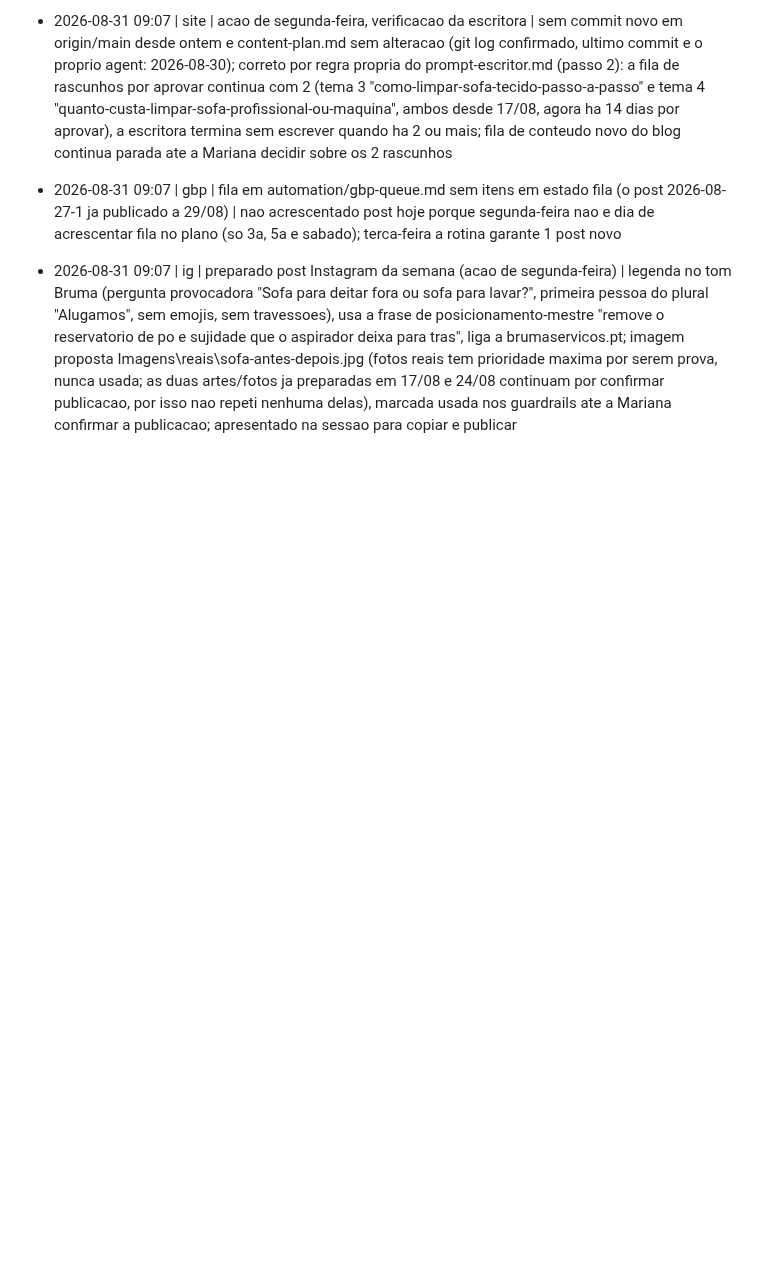
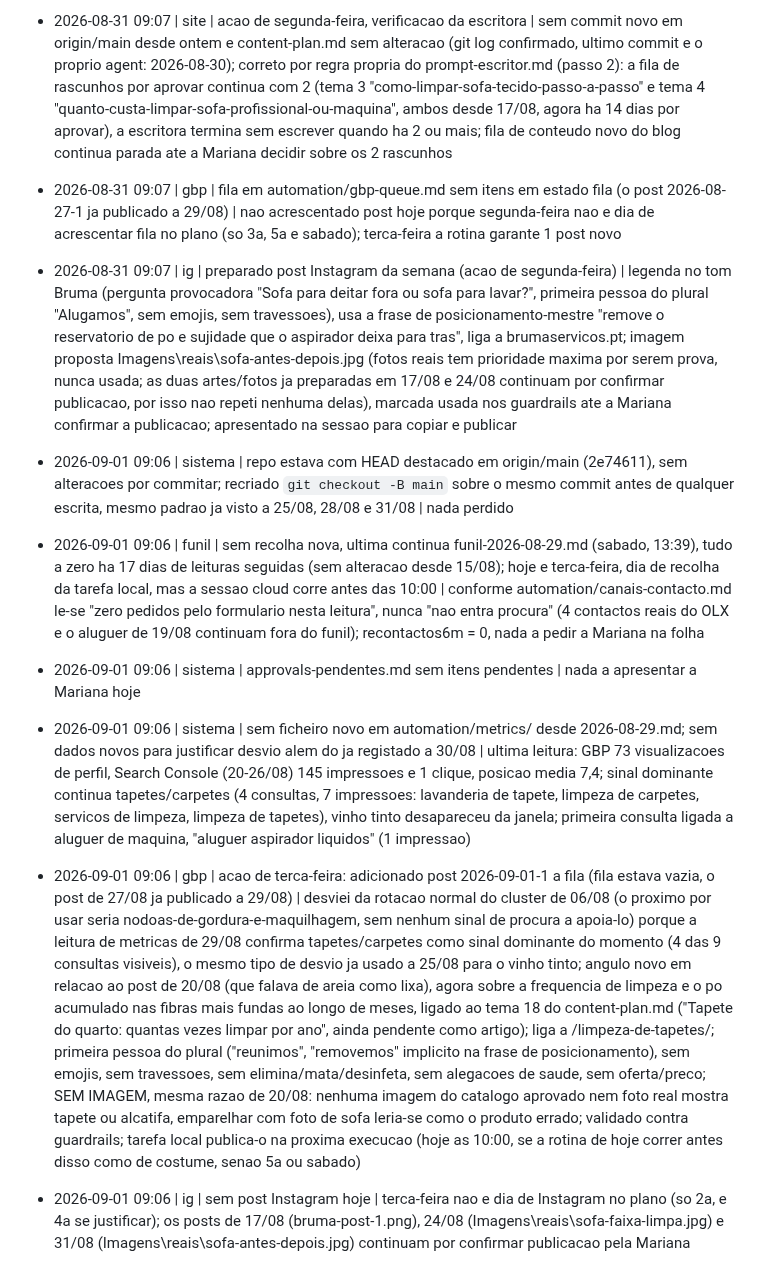
Before and after one commit to mavechfe/bruma-site, a Markdown page: automation/marketing-log.md, the part around the change. Rendered like a GitHub page; blank space fills up the shorter version.

Commit message:
agent: 2026-09-01

```diff
--- a/automation/marketing-log.md
+++ b/automation/marketing-log.md
@@ -179,3 +179,10 @@ Formato: `- AAAA-MM-DD HH:mm | <canal: gbp|blog|ig|site|funil|sistema> | <ação
 - 2026-08-31 09:07 | site | acao de segunda-feira, verificacao da escritora | sem commit novo em origin/main desde ontem e content-plan.md sem alteracao (git log confirmado, ultimo commit e o proprio agent: 2026-08-30); correto por regra propria do prompt-escritor.md (passo 2): a fila de rascunhos por aprovar continua com 2 (tema 3 "como-limpar-sofa-tecido-passo-a-passo" e tema 4 "quanto-custa-limpar-sofa-profissional-ou-maquina", ambos desde 17/08, agora ha 14 dias por aprovar), a escritora termina sem escrever quando ha 2 ou mais; fila de conteudo novo do blog continua parada ate a Mariana decidir sobre os 2 rascunhos
 - 2026-08-31 09:07 | gbp | fila em automation/gbp-queue.md sem itens em estado fila (o post 2026-08-27-1 ja publicado a 29/08) | nao acrescentado post hoje porque segunda-feira nao e dia de acrescentar fila no plano (so 3a, 5a e sabado); terca-feira a rotina garante 1 post novo
 - 2026-08-31 09:07 | ig | preparado post Instagram da semana (acao de segunda-feira) | legenda no tom Bruma (pergunta provocadora "Sofa para deitar fora ou sofa para lavar?", primeira pessoa do plural "Alugamos", sem emojis, sem travessoes), usa a frase de posicionamento-mestre "remove o reservatorio de po e sujidade que o aspirador deixa para tras", liga a brumaservicos.pt; imagem proposta Imagens\reais\sofa-antes-depois.jpg (fotos reais tem prioridade maxima por serem prova, nunca usada; as duas artes/fotos ja preparadas em 17/08 e 24/08 continuam por confirmar publicacao, por isso nao repeti nenhuma delas), marcada usada nos guardrails ate a Mariana confirmar a publicacao; apresentado na sessao para copiar e publicar
+
+- 2026-09-01 09:06 | sistema | repo estava com HEAD destacado em origin/main (2e74611), sem alteracoes por commitar; recriado `git checkout -B main` sobre o mesmo commit antes de qualquer escrita, mesmo padrao ja visto a 25/08, 28/08 e 31/08 | nada perdido
+- 2026-09-01 09:06 | funil | sem recolha nova, ultima continua funil-2026-08-29.md (sabado, 13:39), tudo a zero ha 17 dias de leituras seguidas (sem alteracao desde 15/08); hoje e terca-feira, dia de recolha da tarefa local, mas a sessao cloud corre antes das 10:00 | conforme automation/canais-contacto.md le-se "zero pedidos pelo formulario nesta leitura", nunca "nao entra procura" (4 contactos reais do OLX e o aluguer de 19/08 continuam fora do funil); recontactos6m = 0, nada a pedir a Mariana na folha
+- 2026-09-01 09:06 | sistema | approvals-pendentes.md sem itens pendentes | nada a apresentar a Mariana hoje
+- 2026-09-01 09:06 | sistema | sem ficheiro novo em automation/metrics/ desde 2026-08-29.md; sem dados novos para justificar desvio alem do ja registado a 30/08 | ultima leitura: GBP 73 visualizacoes de perfil, Search Console (20-26/08) 145 impressoes e 1 clique, posicao media 7,4; sinal dominante continua tapetes/carpetes (4 consultas, 7 impressoes: lavanderia de tapete, limpeza de carpetes, servicos de limpeza, limpeza de tapetes), vinho tinto desapareceu da janela; primeira consulta ligada a aluguer de maquina, "aluguer aspirador liquidos" (1 impressao)
+- 2026-09-01 09:06 | gbp | acao de terca-feira: adicionado post 2026-09-01-1 a fila (fila estava vazia, o post de 27/08 ja publicado a 29/08) | desviei da rotacao normal do cluster de 06/08 (o proximo por usar seria nodoas-de-gordura-e-maquilhagem, sem nenhum sinal de procura a apoia-lo) porque a leitura de metricas de 29/08 confirma tapetes/carpetes como sinal dominante do momento (4 das 9 consultas visiveis), o mesmo tipo de desvio ja usado a 25/08 para o vinho tinto; angulo novo em relacao ao post de 20/08 (que falava de areia como lixa), agora sobre a frequencia de limpeza e o po acumulado nas fibras mais fundas ao longo de meses, ligado ao tema 18 do content-plan.md ("Tapete do quarto: quantas vezes limpar por ano", ainda pendente como artigo); liga a /limpeza-de-tapetes/; primeira pessoa do plural ("reunimos", "removemos" implicito na frase de posicionamento), sem emojis, sem travessoes, sem elimina/mata/desinfeta, sem alegacoes de saude, sem oferta/preco; SEM IMAGEM, mesma razao de 20/08: nenhuma imagem do catalogo aprovado nem foto real mostra tapete ou alcatifa, emparelhar com foto de sofa leria-se como o produto errado; validado contra guardrails; tarefa local publica-o na proxima execucao (hoje as 10:00, se a rotina de hoje correr antes disso como de costume, senao 5a ou sabado)
+- 2026-09-01 09:06 | ig | sem post Instagram hoje | terca-feira nao e dia de Instagram no plano (so 2a, e 4a se justificar); os posts de 17/08 (bruma-post-1.png), 24/08 (Imagens\reais\sofa-faixa-limpa.jpg) e 31/08 (Imagens\reais\sofa-antes-depois.jpg) continuam por confirmar publicacao pela Mariana
```
Also changed, not shown: automation/gbp-queue.md (+4 -0 lines).
